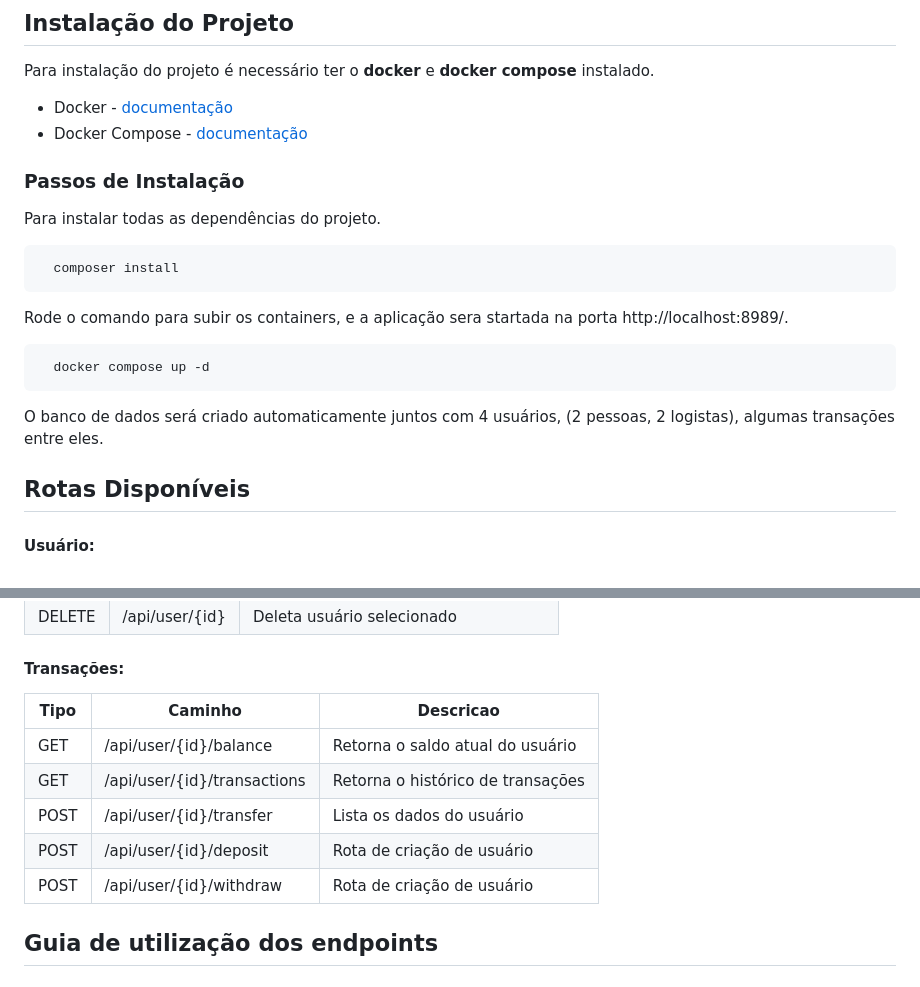
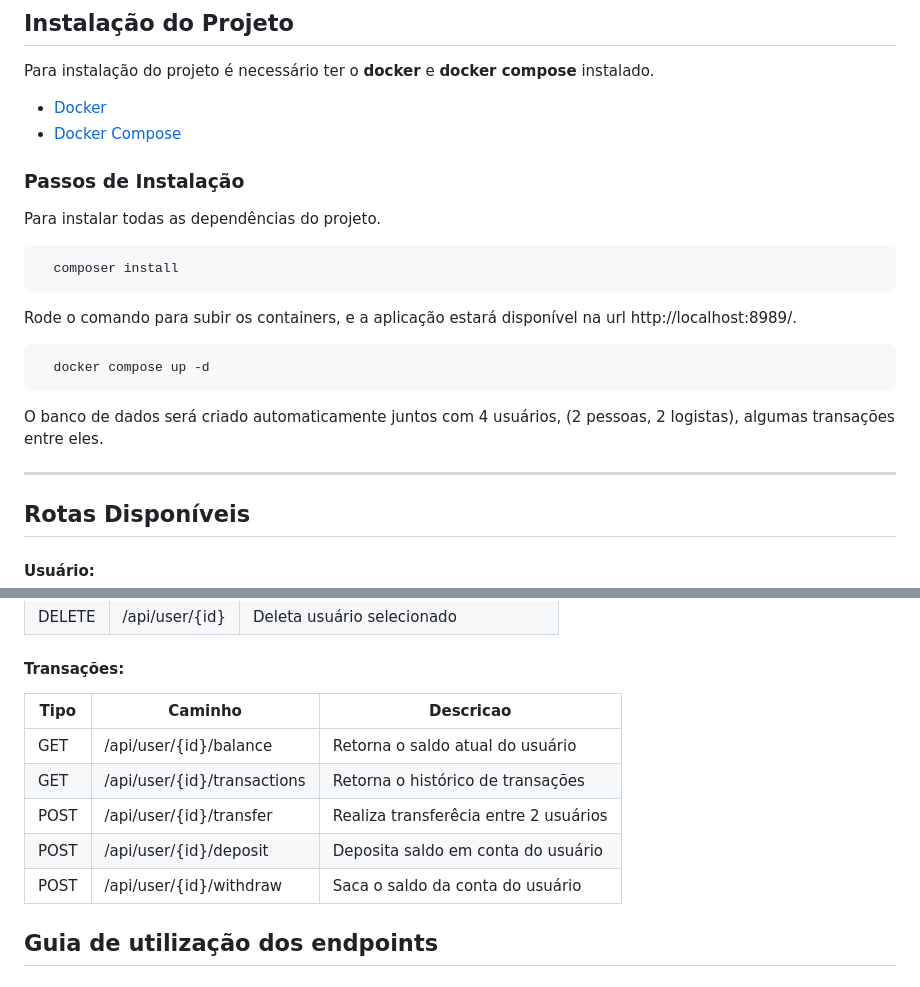
Before and after one commit to wesleyvianam/easy-wallet-api, a Markdown page: README.md, 2 parts joined by grey strips. Rendered like a GitHub page.

Commit message:
Atualização de readme

````diff
--- a/README.md
+++ b/README.md
@@ -6,21 +6,22 @@ O Easy Wallet API é um projeto desenvolvido utilizando PHP 8.2, Docker e MariaD
 ## Instalação do Projeto
 
   Para instalação do projeto é necessário ter o **docker** e **docker compose** instalado.
-  - Docker - [documentação](http://localhost:8000)
-  - Docker Compose - [documentação](http://localhost:8000)
+  - [Docker](http://localhost:8000)
+  - [Docker Compose](http://localhost:8000)
 
 ### Passos de Instalação
 Para instalar todas as dependências do projeto.
 ```bash
   composer install
 ```
-Rode o comando para subir os containers, e a aplicação sera startada na porta http://localhost:8989/.
+Rode o comando para subir os containers, e a aplicação estará disponível na url http://localhost:8989/.
 ```bash
   docker compose up -d
 ```
 
 O banco de dados será criado automaticamente juntos com 4 usuários, (2 pessoas, 2 logistas), algumas transações entre eles.
 
+---
 ## Rotas Disponíveis
 #### Usuário:
 | Tipo   | Caminho        | Descricao                              |
@@ -30,13 +31,13 @@ O banco de dados será criado automaticamente juntos com 4 usuários, (2 pessoas
 | PUT    | /api/user/{id} | Edita usuário selecionado              |
 | DELETE | /api/user/{id} | Deleta usuário selecionado             |
 #### Transações:
-| Tipo | Caminho                     | Descricao                              |
-|------|-----------------------------|----------------------------------------|
-| GET  | /api/user/{id}/balance      | Retorna o saldo atual do usuário       |
-| GET  | /api/user/{id}/transactions | Retorna o histórico de transações      |
-| POST | /api/user/{id}/transfer     | Lista os dados do usuário              |
-| POST | /api/user/{id}/deposit      | Rota de criação de usuário             |
-| POST | /api/user/{id}/withdraw     | Rota de criação de usuário             |
+| Tipo | Caminho                     | Descricao                             |
+|------|-----------------------------|---------------------------------------|
+| GET  | /api/user/{id}/balance      | Retorna o saldo atual do usuário      |
+| GET  | /api/user/{id}/transactions | Retorna o histórico de transações     |
+| POST | /api/user/{id}/transfer     | Realiza transferêcia entre 2 usuários |
+| POST | /api/user/{id}/deposit      | Deposita saldo em conta do usuário    |
+| POST | /api/user/{id}/withdraw     | Saca o saldo da conta do usuário      |
 
 ## Guia de utilização dos endpoints
 
````
